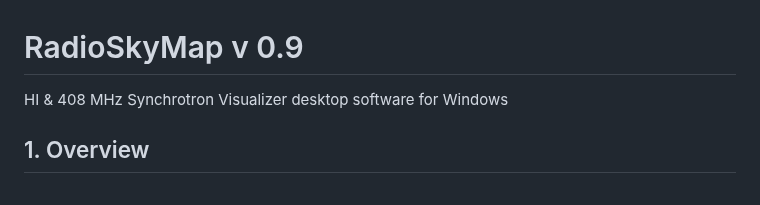
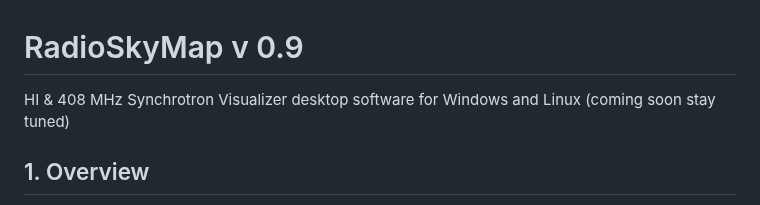
Before and after one commit to Radio-Source/RadioSkyMap, a Markdown page: readme.md, the part around the change. Rendered like a GitHub page.

Commit message:
Add Linux support to RadioSkyMap description
Updated the description to include Linux support.

```diff
--- a/readme.md
+++ b/readme.md
@@ -1,8 +1,7 @@
 
 
 # RadioSkyMap v 0.9
-HI & 408 MHz Synchrotron Visualizer desktop software for Windows
-
+HI & 408 MHz Synchrotron Visualizer desktop software for Windows and Linux (coming soon stay tuned)
 
 ## 1. Overview
 
```
